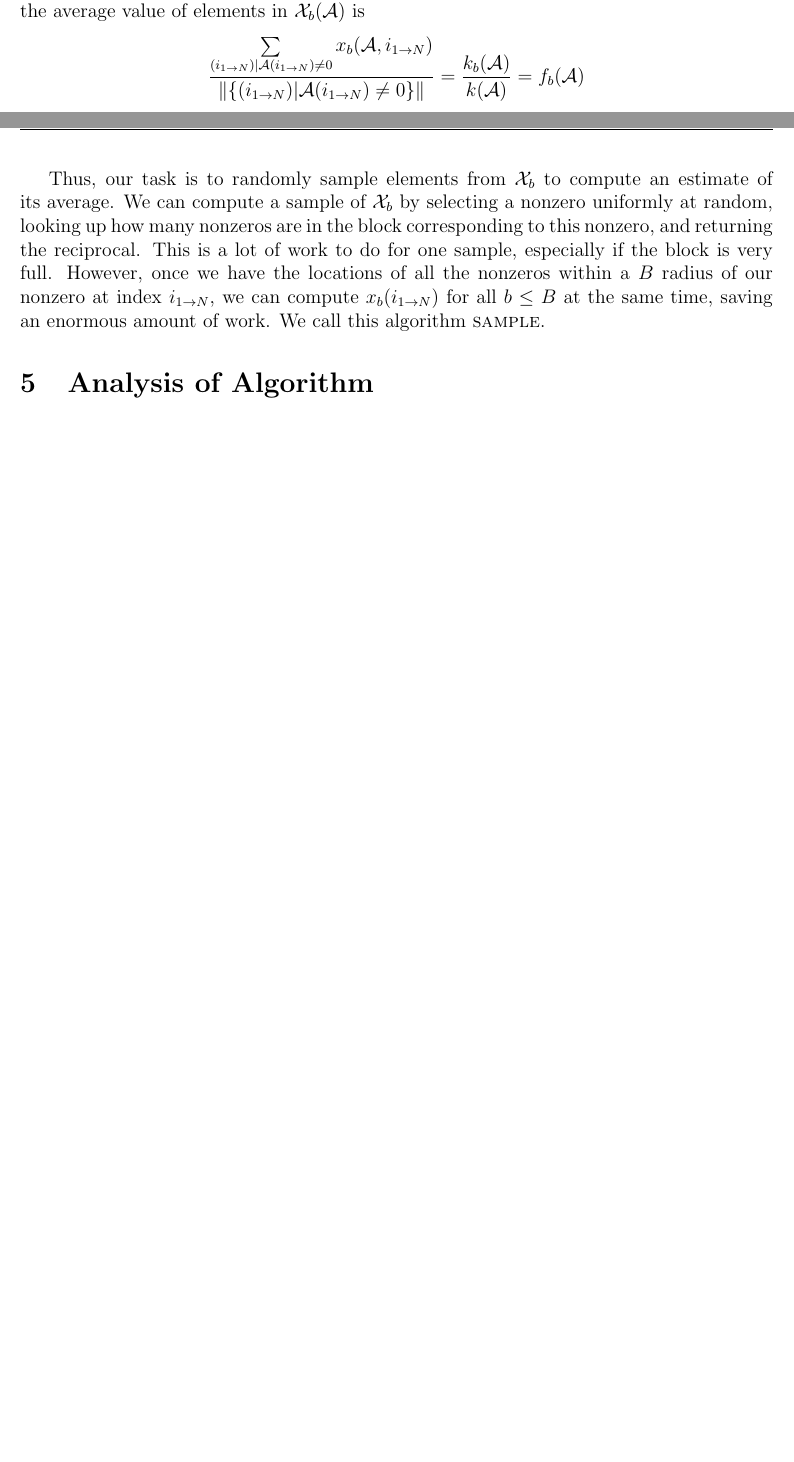
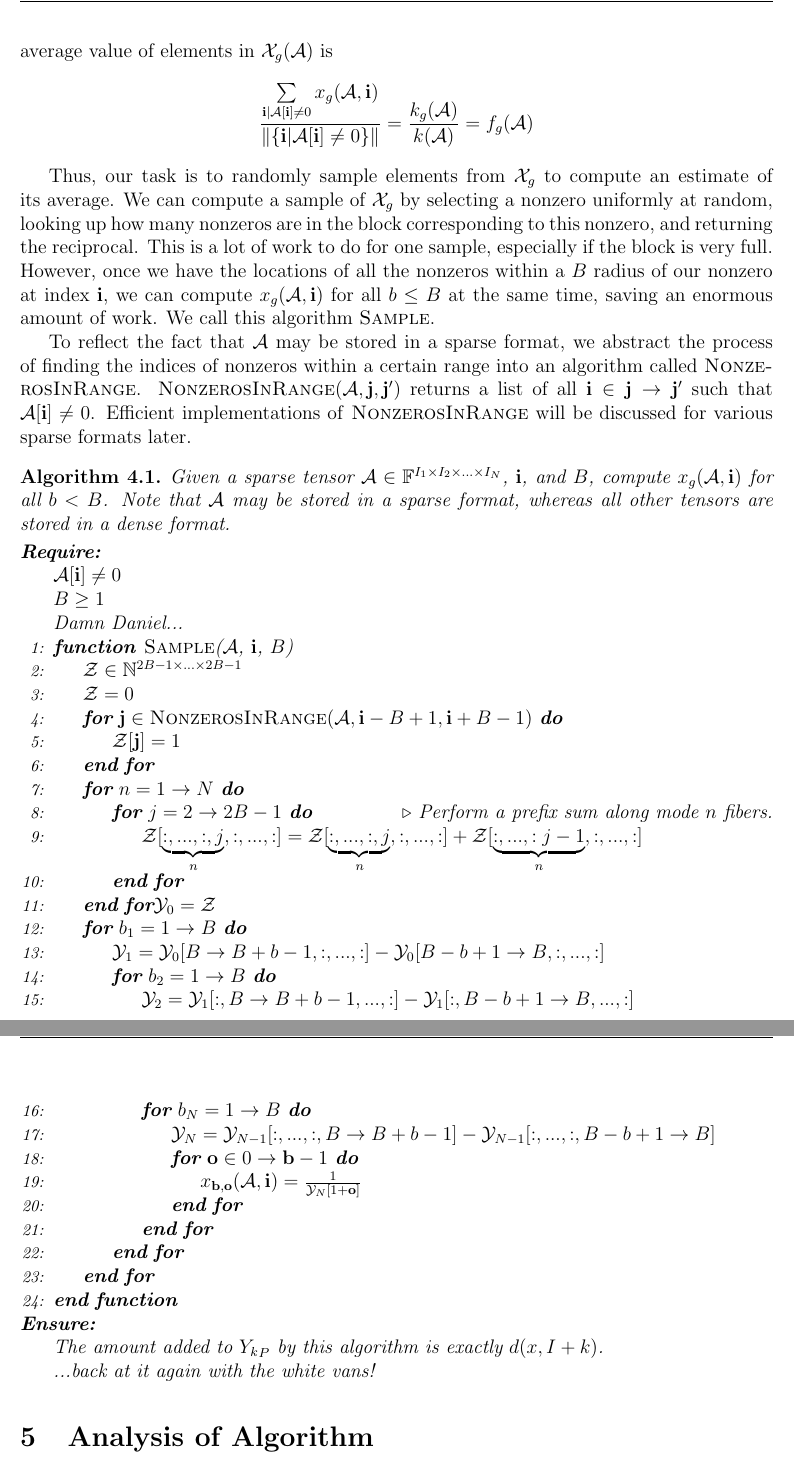
Before and after one commit to willow-ahrens/FillEstimation, a LaTeX document (report.tex): two parts of pages 4 and 5 of 5 before the commit and two parts of pages 5 and 6 of 6 after it, joined at a grey line, cut so that both start at the same text, the shorter picture padded with empty space. Compiled offline with pdfLaTeX.

Commit message:
there is an error in line 17 of the sample algorithm, but this is looking good!

```diff
--- a/report.tex
+++ b/report.tex
@@ -2,6 +2,15 @@
 
 % Pretty much all of the ams maths packages
 \usepackage{amsmath,amsthm,amssymb,amsfonts}
+
+% Set up some environments
+\newtheorem{thm}{Theorem}[section]
+\newtheorem{lem}[thm]{Lemma}
+\newtheorem{dfn}{Definition}[section]
+\theoremstyle{dfn}
+\newtheorem{alg}{Algorithm}[section]
+\numberwithin{equation}{section}
+\numberwithin{figure}{section}
 
 % Pretty much all of the algorithms packages
 \usepackage{algorithmicx,algpseudocode}
@@ -50,12 +59,14 @@
 
 % Command for vector, matrix, tensor names
 \renewcommand{\vec}[1] {\mathbf{#1}}
+%\usepackage{esvect}
 \newcommand{\Mat}[1] {\mathbf{#1}}
 \newcommand{\Ten}[1] {\mathbf{\mathcal{#1}}}
 \newcommand{\Pop}[1] {\mathcal{#1}}
 
-% Command for vector, matrix, tensor names
+% Command for important sets
 \newcommand{\F} {\mathbb{F}}
+\newcommand{\N} {\mathbb{N}}
 
 % Allows fancy stuff in the page header
 \usepackage{fancyhdr}
@@ -176,13 +188,56 @@
     \end{align*}
 
-    Consider the population $\Pop{X}_b(\Ten{A}) = \left(x_b(\Ten{A}, i_{1 \to N}) | \Ten{A}(i_{1 \to N}) \neq 0\right)$. We have just shown that the average value of elements in $\Pop{X}_b(\Ten{A})$ is
+    Consider the population $\Pop{X}_g(\Ten{A}) = \left(x_g(\Ten{A}, \vec{i}) | \Ten{A}[\vec{i}] \neq 0\right)$. We have just shown that the average value of elements in $\Pop{X}_g(\Ten{A})$ is
     \[
-      \frac{\sum\limits_{(i_{1 \to N}) | \Ten{A}(i_{1 \to N}) \neq 0} x_b(\Ten{A}, i_{1 \to N})}{\|\{(i_{1 \to N}) | \Ten{A}(i_{1 \to N}) \neq 0\}\|} = \frac{k_b(\Ten{A})}{k(\Ten{A})} = f_b(\Ten{A})
+      \frac{\sum\limits_{\vec{i} | \Ten{A}[\vec{i}] \neq 0} x_g(\Ten{A}, \vec{i})}{\|\{\vec{i} | \Ten{A}[\vec{i}] \neq 0\}\|} = \frac{k_g(\Ten{A})}{k(\Ten{A})} = f_g(\Ten{A})
     \]
 
-    Thus, our task is to randomly sample elements from $\Pop{X}_b$ to compute an estimate of its average. We can compute a sample of $\Pop{X}_b$ by selecting a nonzero uniformly at random, looking up how many nonzeros are in the block corresponding to this nonzero, and returning the reciprocal. This is a lot of work to do for one sample, especially if the block is very full. However, once we have the locations of all the nonzeros within a $B$ radius of our nonzero at index $i_{1 \to N}$, we can compute $x_b(i_{1 \to N})$ for all $b \leq B$ at the same time, saving an enormous amount of work. We call this algorithm \textproc{sample}.
+    Thus, our task is to randomly sample elements from $\Pop{X}_g$ to compute an estimate of its average. We can compute a sample of $\Pop{X}_g$ by selecting a nonzero uniformly at random, looking up how many nonzeros are in the block corresponding to this nonzero, and returning the reciprocal. This is a lot of work to do for one sample, especially if the block is very full. However, once we have the locations of all the nonzeros within a $B$ radius of our nonzero at index $\vec{i}$, we can compute $x_g(\Ten{A}, \vec{i})$ for all $b \leq B$ at the same time, saving an enormous amount of work. We call this algorithm \textproc{Sample}.
 
+    To reflect the fact that $\Ten{A}$ may be stored in a sparse format, we abstract the process of finding the indices of nonzeros within a certain range into an algorithm called \textproc{NonzerosInRange}. $\textproc{NonzerosInRange}(\Ten{A}, \vec{j}, \vec{j}')$ returns a list of all $\vec{i} \in \vec{j} \to \vec{j}'$ such that $\Ten{A}[\vec{i}] \neq 0$. Efficient implementations of \textproc{NonzerosInRange} will be discussed for various sparse formats later.
 
+    \begin{samepage}
+    \begin{alg}
+      Given a sparse tensor $\Ten{A} \in \F^{I_1 \times I_2 \times ... \times I_N}$, $\vec{i}$, and $B$, compute $x_g(\Ten{A}, \vec{i})$ for all $b < B$. Note that $\Ten{A}$ may be stored in a sparse format, whereas all other tensors are stored in a dense format.
+      \begin{algorithmic}[1]
+        \Require
+        \Statex $\Ten{A}[\vec{i}] \neq 0$
+        \Statex $B \geq 1$
+        \Statex Damn Daniel...
+        \Function{Sample}{$\Ten{A}$, $\vec{i}$, $B$}
+          \State $\Ten{Z} \in \N^{2B - 1 \times ... \times 2B - 1}$
+          \State $\Ten{Z} = 0$
+          \For{$\vec{j} \in \textproc{NonzerosInRange}(\Ten{A}, \vec{i} - B + 1, \vec{i} + B - 1)$} \label{alg:depositrestricted:loop}
+            \State $\Ten{Z}[\vec{j}] = 1$
+          \EndFor
+          \For{$n = 1 \to N$}
+            \For{$j = 2 \to 2B - 1$}
+              \Comment Perform a prefix sum along mode $n$ fibers.
+              \State $\Ten{Z}[\underbrace{:,...,:,j}_{n}, :, ..., :] = \Ten{Z}[\underbrace{:,...,:,j}_{n}, :, ..., :] + \Ten{Z}[\underbrace{:,...,:j - 1}_{n}, :, ..., :]$
+            \EndFor
+          \EndFor
+          $\Ten{Y}_0 = \Ten{Z}$
+          \For{$b_1 = 1 \to B$}
+            \State $\Ten{Y}_1 = \Ten{Y}_0[B \to B + b - 1, :, ..., :] - \Ten{Y}_0[B - b + 1 \to B, :, ..., :]$
+            \For{$b_2 = 1 \to B$}
+              \State $\Ten{Y}_2 = \Ten{Y}_1[:, B \to B + b - 1, ..., :] - \Ten{Y}_1[:, B - b + 1 \to B, ..., :]$
+              \Statex \vdots
+              \For{$b_N = 1 \to B$}
+                \State $\Ten{Y}_N = \Ten{Y}_{N - 1}[:, ..., :, B \to B + b - 1] - \Ten{Y}_{N - 1}[:, ..., :, B - b + 1 \to B]$
+                \For{$\vec{o} \in 0 \to \vec{b} - 1$}
+                  \State $x_{\vec{b}, \vec{o}}(\Ten{A}, \vec{i}) = \frac{1}{\Ten{Y}_N[1 + \vec{o}]}$
+                \EndFor
+              \EndFor
+            \EndFor
+          \EndFor
+        \EndFunction
+        \Ensure
+        \Statex The amount added to ${Y_k}_P$ by this algorithm is exactly $d(x, I + k)$.
+        \Statex ...back at it again with the white vans!
+      \end{algorithmic}
+      \label{alg:sample}
+    \end{alg}
+    \end{samepage}
 
 
 
```
Also changed, not shown: report.pdf, report.tex (67 more changed lines).
